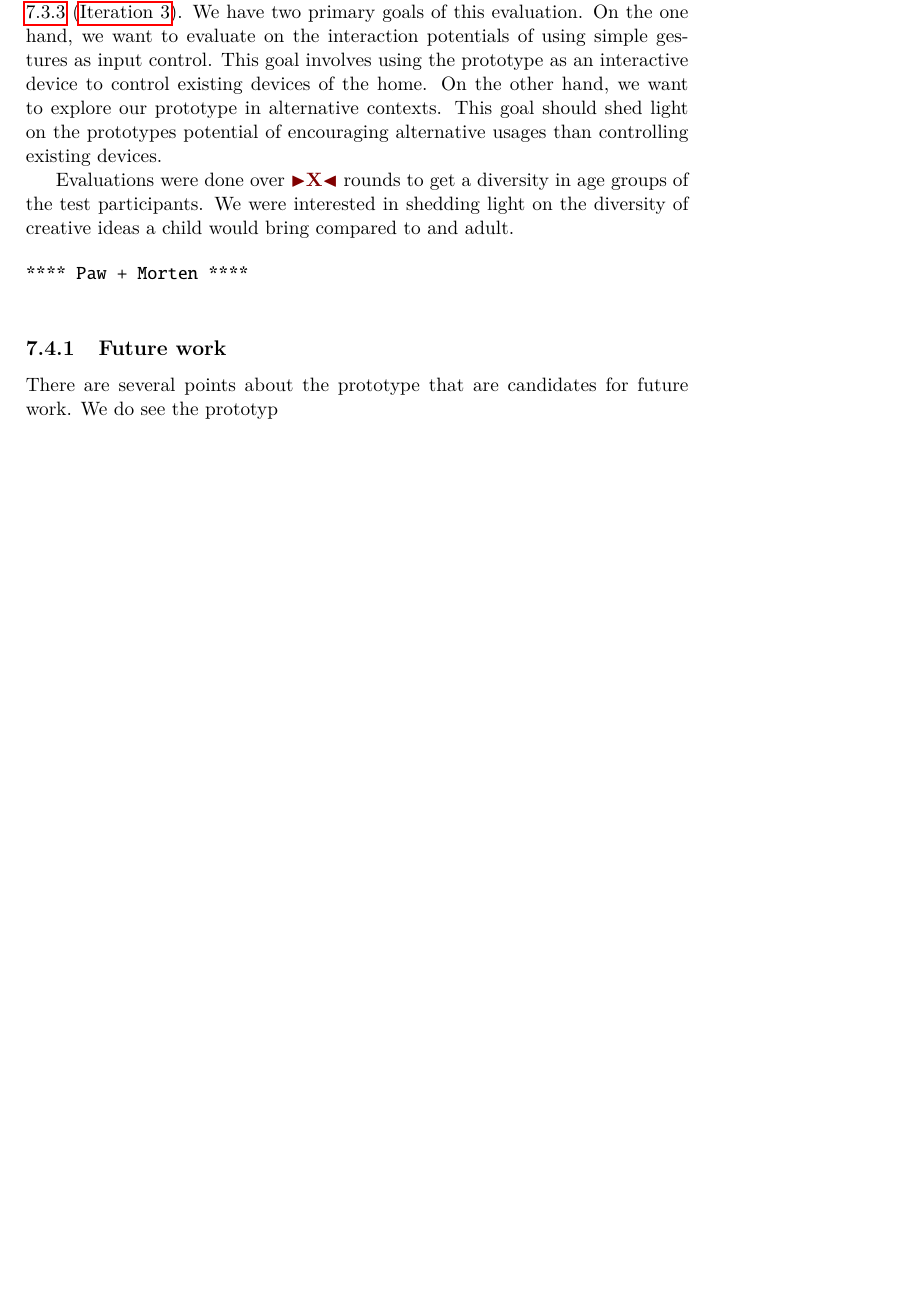
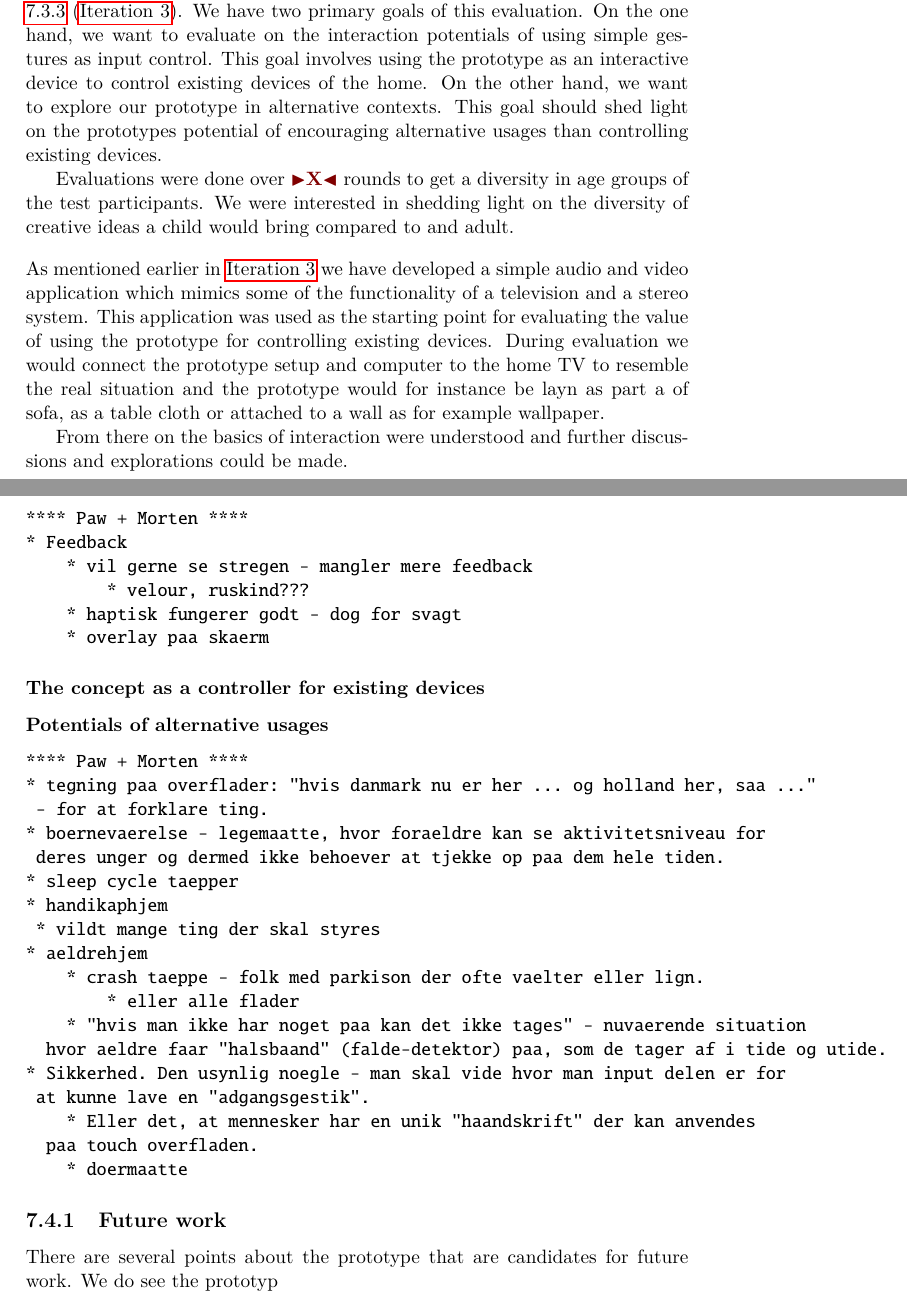
Before and after one commit to stefanbugge/thesis, a LaTeX thesis (thesis.tex, which reads textiletouch/evaluation.tex): part of page 73 of 91 before the commit and two parts of pages 73 and 74 of 92 after it, the two joined at a grey line, cut so that both start at the same text, the shorter picture padded with empty space. Compiled offline with pdfLaTeX.

Commit message:
evaluation notes and a few words on introduction

```diff
--- a/textiletouch/evaluation.tex
+++ b/textiletouch/evaluation.tex
@@ -8,12 +8,46 @@ This goal should shed light on the prototypes potential of encouraging alternati
 
 Evaluations were done over \todo{X} rounds to get a diversity in age groups of the test participants.
 We were interested in shedding light on the diversity of creative ideas a child would bring compared to and adult.
+\blank
+As mentioned earlier in \nameref{ch:textiletouch:it3} we have developed a simple audio and video application which mimics some of the functionality of a television and a stereo system.
+This application was used as the starting point for evaluating the value of using the prototype for controlling existing devices.
+During evaluation we would connect the prototype setup and computer to the home TV to resemble the real situation and the prototype would for instance be layn as part a of sofa, as a table cloth or attached to a wall as for example wallpaper.
+
+From there on the basics of interaction were understood and further discussions and explorations could be made.
 
 \begin{verbatim}
 **** Paw + Morten ****
-
+* Feedback
+    * vil gerne se stregen - mangler mere feedback
+        * velour, ruskind???
+    * haptisk fungerer godt - dog for svagt
+    * overlay paa skaerm
 \end{verbatim}
 
+\subsubsection{The concept as a controller for existing devices}
+
+\subsubsection{Potentials of alternative usages}
+
+\begin{verbatim}
+**** Paw + Morten ****
+* tegning paa overflader: "hvis danmark nu er her ... og holland her, saa ..."
+	- for at forklare ting.
+* boernevaerelse - legemaatte, hvor foraeldre kan se aktivitetsniveau for
+	deres unger og dermed ikke behoever at tjekke op paa dem hele tiden.
+* sleep cycle taepper
+* handikaphjem
+	* vildt mange ting der skal styres
+* aeldrehjem
+    * crash taeppe - folk med parkison der ofte vaelter eller lign.
+        * eller alle flader
+    * "hvis man ikke har noget paa kan det ikke tages" - nuvaerende situation
+		hvor aeldre faar "halsbaand" (falde-detektor) paa, som de tager af i tide og utide.
+* Sikkerhed. Den usynlig noegle - man skal vide hvor man input delen er for
+	at kunne lave en "adgangsgestik".
+    * Eller det, at mennesker har en unik "haandskrift" der kan anvendes
+		paa touch overfladen.
+    * doermaatte
+\end{verbatim}
 
 
 
```
